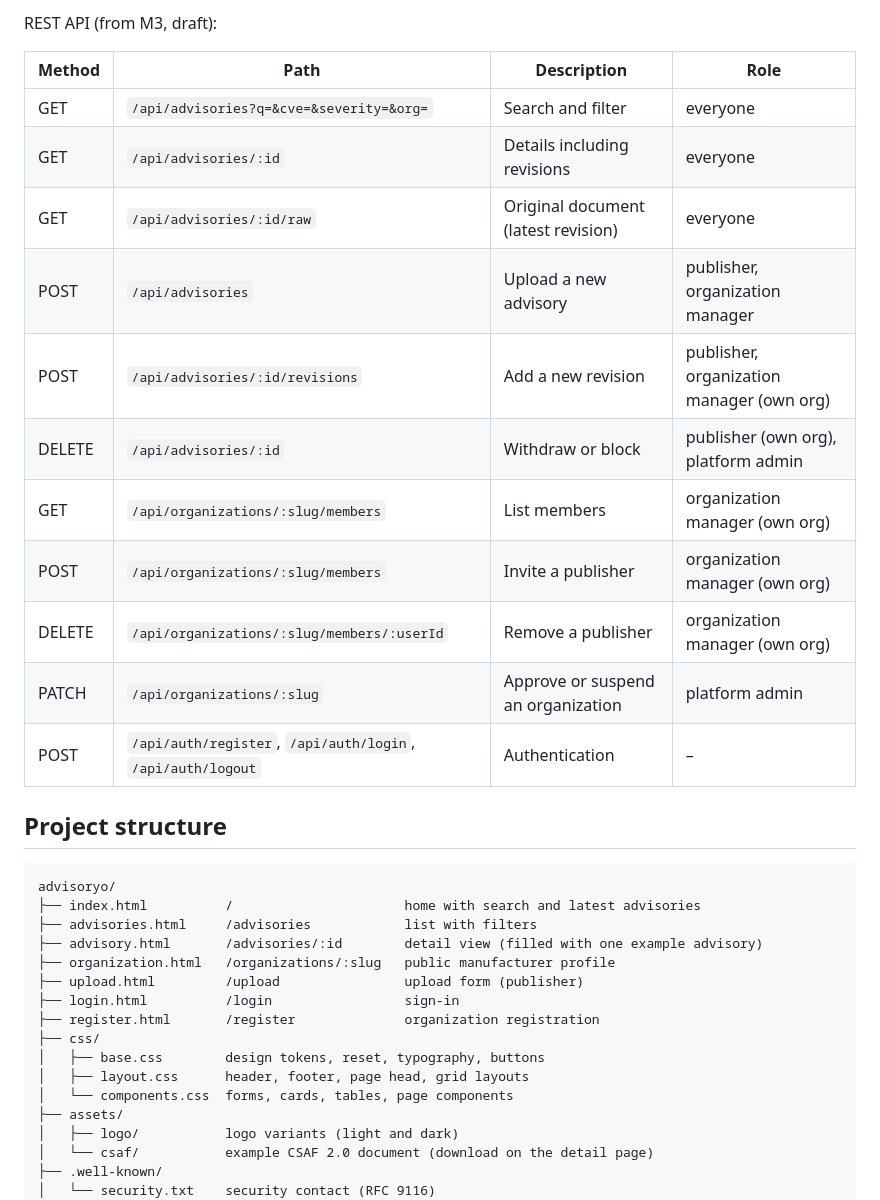
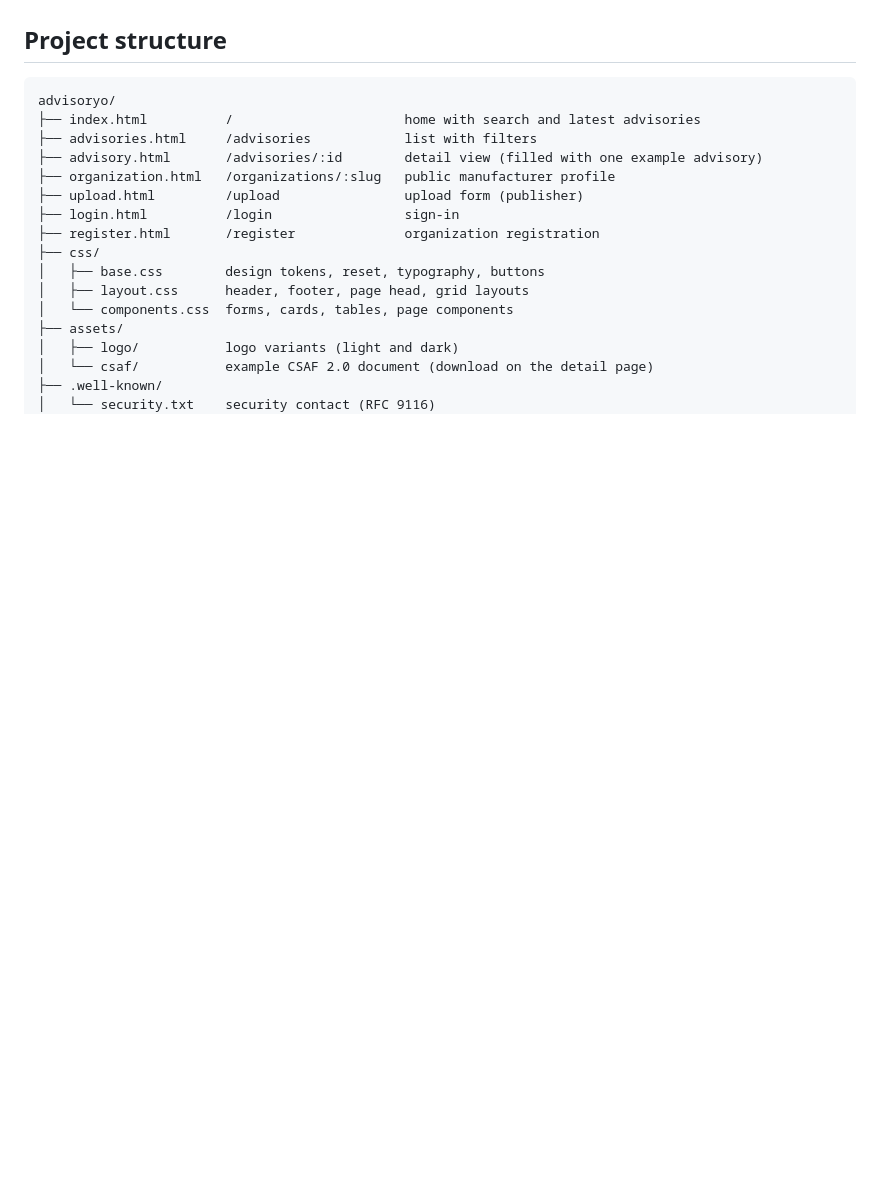
Before and after one commit to bryanwiest/advisoryo, a Markdown page: README.md, the part around one of its changes. Drawn GitHub-style; blank space fills up the shorter version.

````diff
--- a/README.md
+++ b/README.md
@@ -125,19 +89,3 @@ User ──< Membership (role: PUBLISHER | ORG_MANAGER) >── Organization ─
-REST API (from M3, draft):
-
-| Method | Path | Description | Role |
-|---|---|---|---|
-| GET | `/api/advisories?q=&cve=&severity=&org=` | Search and filter | everyone |
-| GET | `/api/advisories/:id` | Details including revisions | everyone |
-| GET | `/api/advisories/:id/raw` | Original document (latest revision) | everyone |
-| POST | `/api/advisories` | Upload a new advisory | publisher, organization manager |
-| POST | `/api/advisories/:id/revisions` | Add a new revision | publisher, organization manager (own org) |
-| DELETE | `/api/advisories/:id` | Withdraw or block | publisher (own org), platform admin |
-| GET | `/api/organizations/:slug/members` | List members | organization manager (own org) |
-| POST | `/api/organizations/:slug/members` | Invite a publisher | organization manager (own org) |
-| DELETE | `/api/organizations/:slug/members/:userId` | Remove a publisher | organization manager (own org) |
-| PATCH | `/api/organizations/:slug` | Approve or suspend an organization | platform admin |
-| POST | `/api/auth/register`, `/api/auth/login`, `/api/auth/logout` | Authentication | – |
-
 ## Project structure
 
 ```
````
Also changed, not shown: other parts of README.md (+0 -56 lines).
